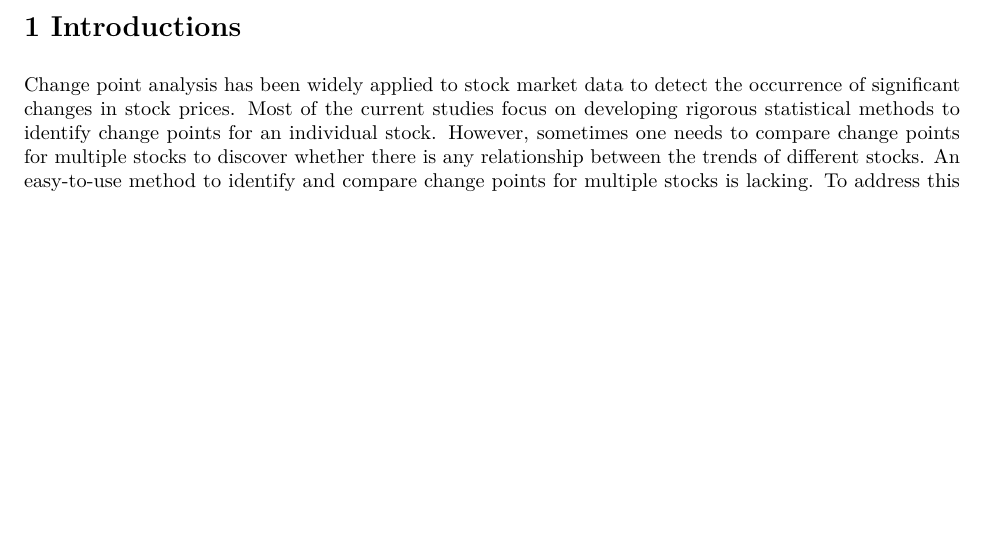
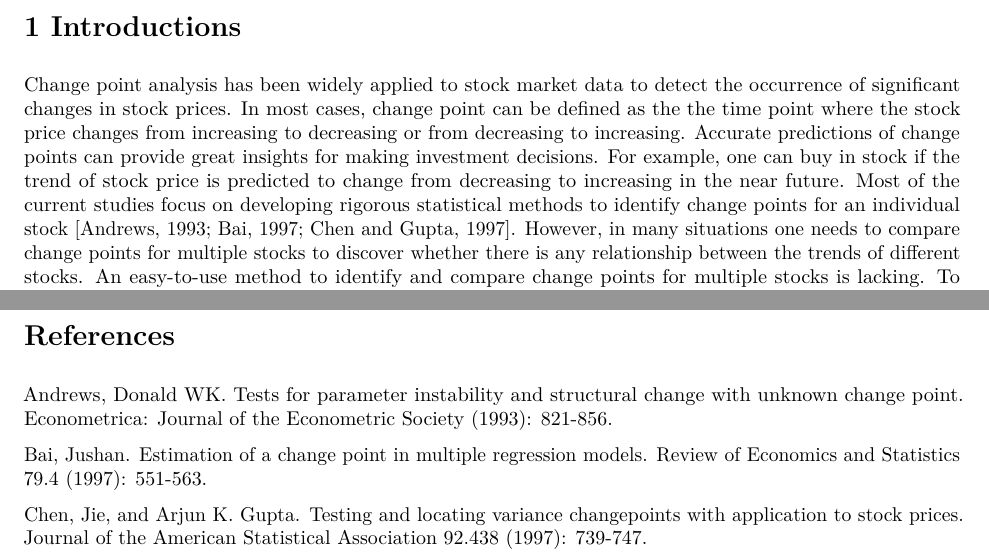
Before and after one commit to zji90/changepoint, an R Markdown document (report/changpoint.Rmd): part of page 1 of 4 before the commit and two parts of pages 1 and 4 of 4 after it, the two joined at a grey line, cut so that both start at the same text, the shorter picture padded with empty space. The pictures show the output file report/changpoint.pdf that the author committed with the source.

Commit message:
update report

```diff
--- a/report/changpoint.Rmd
+++ b/report/changpoint.Rmd
@@ -144,7 +144,7 @@ multiplot <- function(..., plotlist=NULL, file, cols=1, layout=NULL) {
 
 #1 Introductions
 
-Change point analysis has been widely applied to stock market data to detect the occurrence of significant changes in stock prices. Most of the current studies focus on developing rigorous statistical methods to identify change points for an individual stock. However, sometimes one needs to compare change points for multiple stocks to discover whether there is any relationship between the trends of different stocks. An easy-to-use method to identify and compare change points for multiple stocks is lacking. To address this problem, we aim to develop a systematic method to identify change points and their confidence intervals for multiple stocks. The change points will be listed in a sequential order and a statistical method will be developed to determine whether one change point occurs earlier than the other.
+Change point analysis has been widely applied to stock market data to detect the occurrence of significant changes in stock prices. In most cases, change point can be defined as the the time point where the stock price changes from increasing to decreasing or from decreasing to increasing. Accurate predictions of change points can provide great insights for making investment decisions. For example, one can buy in stock if the trend of stock price is predicted to change from decreasing to increasing in the near future. Most of the current studies focus on developing rigorous statistical methods to identify change points for an individual stock [Andrews, 1993; Bai, 1997; Chen and Gupta, 1997]. However, in many situations one needs to compare change points for multiple stocks to discover whether there is any relationship between the trends of different stocks. An easy-to-use method to identify and compare change points for multiple stocks is lacking. To address this problem, we aim to develop a systematic method to identify change points and their confidence intervals for multiple stocks. The change points will be listed in a sequential order and a statistical method will be developed to determine whether one change point occurs earlier than the other.
 
 
 #2 Data
@@ -184,3 +184,12 @@ compareplot(list(PGfit,PFEfit,GEfit),c("PG","PFE","GE"))
 In this study we develop a systematic method to detect the change points and their confidence intervals for the stock market data. We are able to order the change points in a temporal order and check whether one change point occurs significantly earlier than the other by comparing the confidence intervals. A real data example shows the method works well.
 
 For now we are only considering comparing the change points in a fixed time window (i.e. January of 2015). In the future we need to consider multiple time windows (e.g. a sliding time window across the whole year) to see whether the observed temporal order of change points in one time window also frequently occurs in other time windows. This may provide important insights for investments: if the change point of stock A always occurs significantly earlier than that of stock B, by observing the trend of stock A we can predict the future trend of stock B and make investment decisions accordingly.
+
+
+#References
+
+Andrews, Donald WK. Tests for parameter instability and structural change with unknown change point. Econometrica: Journal of the Econometric Society (1993): 821-856.
+
+Bai, Jushan. Estimation of a change point in multiple regression models. Review of Economics and Statistics 79.4 (1997): 551-563.
+
+Chen, Jie, and Arjun K. Gupta. Testing and locating variance changepoints with application to stock prices. Journal of the American Statistical Association 92.438 (1997): 739-747.
```
Also changed, not shown: report/changpoint.pdf.
